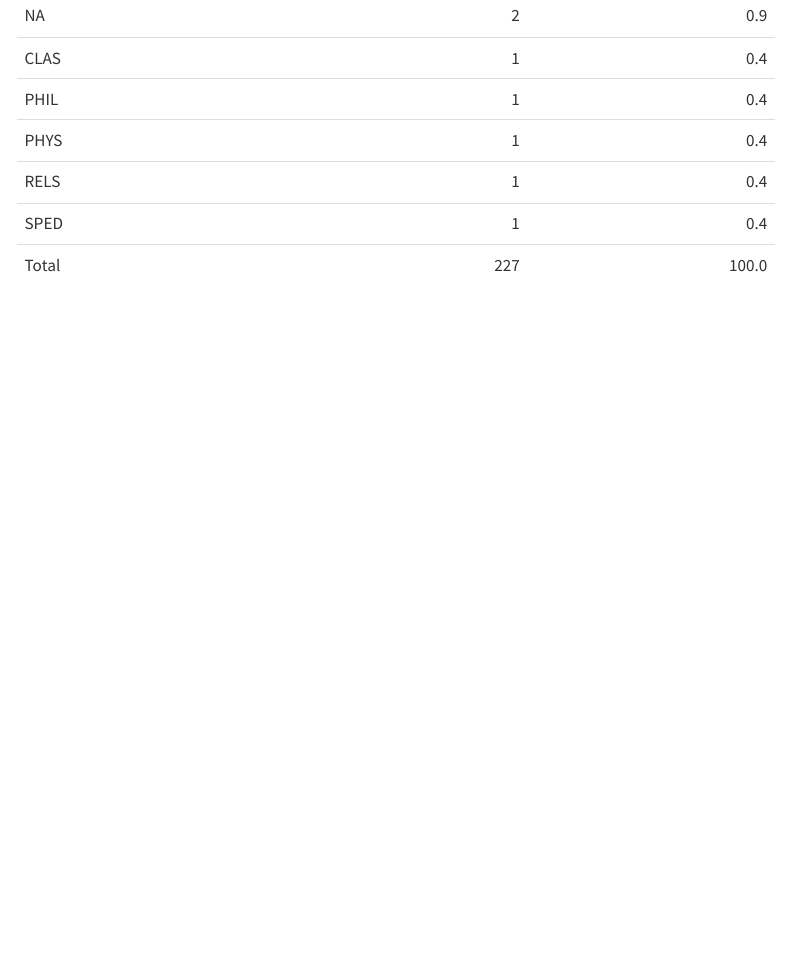
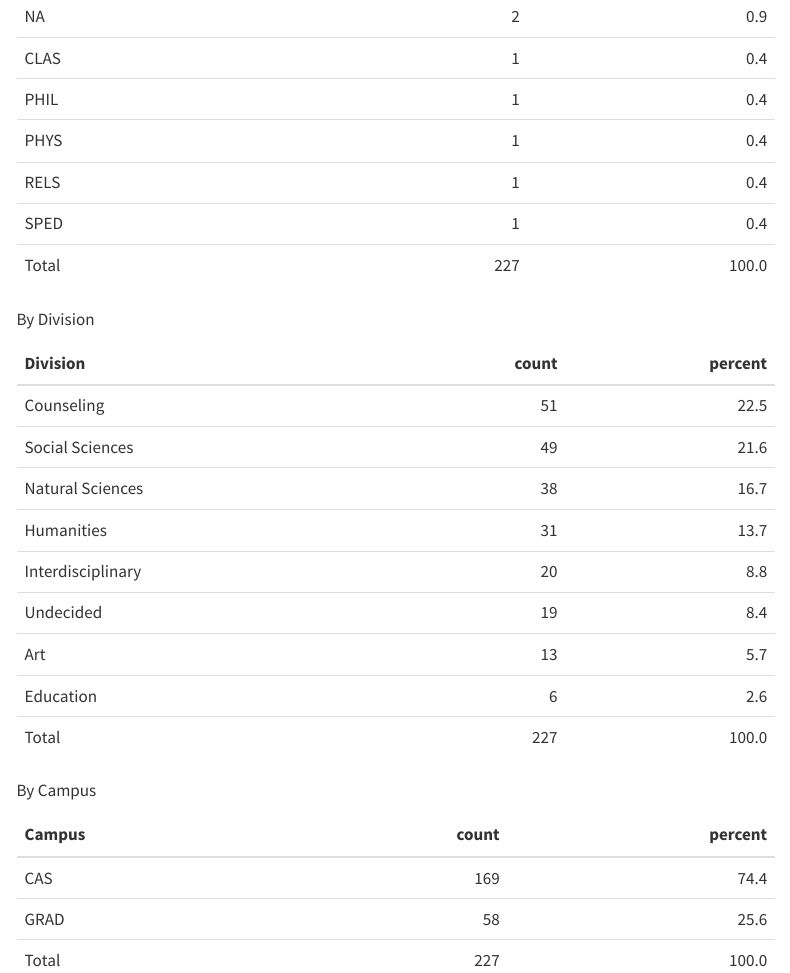
Before and after one commit to watzek/user-survey-2024, a Quarto document (demographics.qmd): the page in a window 1100 px wide, from 1560 px down. Rendered offline with R 4.5, knitr and Pandoc in place of Quarto, with nearby package versions; menus at the side of the page are left out.

Commit message:
update demographics table

````diff
--- a/demographics.qmd
+++ b/demographics.qmd
@@ -52,3 +52,30 @@ userData %>%
   kbl() %>%
   kable_styling()
 ```
+
+By Division
+
+```{r}
+userData %>%
+  group_by(division) %>%
+  summarize(count=n(), percent=round(count/totalUsers*100, 1)) %>%
+  arrange(desc(count))%>%
+  add_row(division = "Total", count = totalUsers, percent = 100) %>%
+  rename("Division"=division) %>%
+  kbl() %>%
+  kable_styling()
+```
+
+By Campus
+
+```{r}
+userData %>%
+  group_by(campus) %>%
+  summarize(count=n(), percent=round(count/totalUsers*100, 1)) %>%
+  arrange(desc(count))%>%
+  add_row(campus = "Total", count = totalUsers, percent = 100) %>%
+  rename("Campus"=campus) %>%
+  kbl() %>%
+  kable_styling()
+
+```
````
Also changed, not shown: docs/search.json, demographics.qmd (2 more changed lines), 1 other file.
